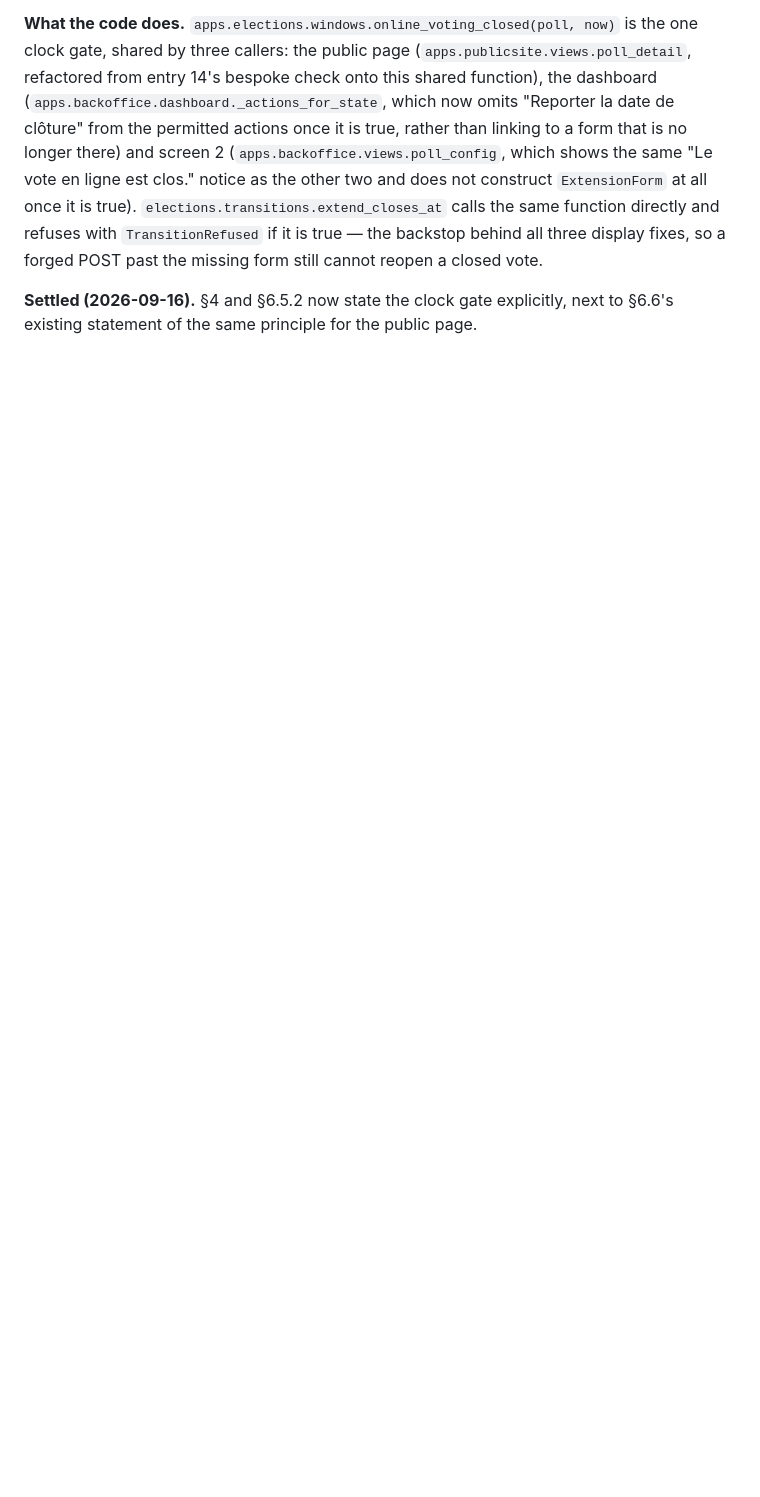
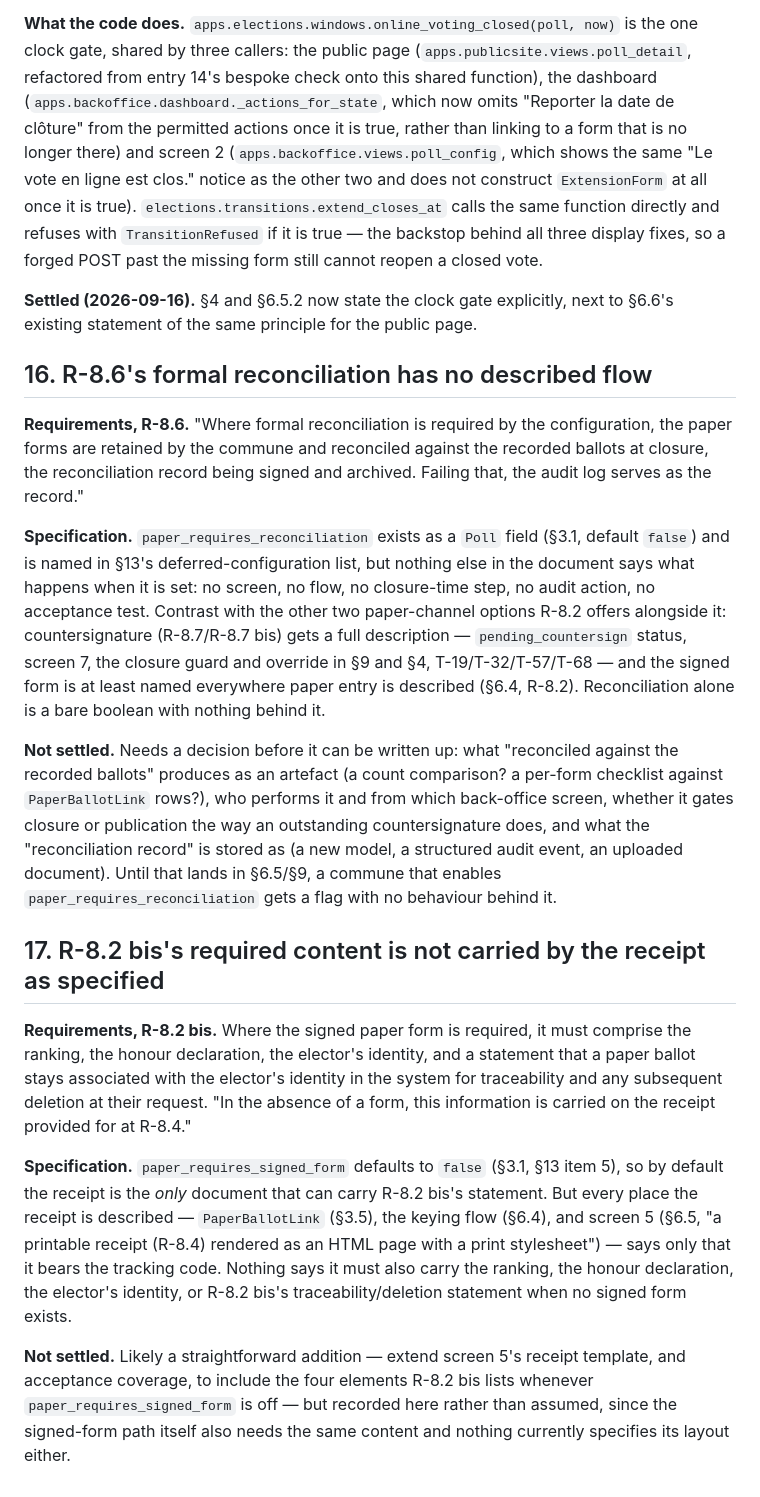
Before and after one commit to rv1nc3nt/polls, a Markdown page: docs/spec-divergences.md, the part around the change. Rendered like a GitHub page; blank space fills up the shorter version.

Commit message:
requirements, docs: drop orphaned R-12.1 audit clause, log two spec gaps
R-12.1 still required logging "overrides of the channel-concurrence
warning" after R-9.3 was amended (spec-divergences.md #5) to drop the
override entirely: paper entry against an existing online ballot is
now a flat refusal with no override path anywhere in the system, so
the audit category could never be produced. Drop the clause from both
cahier-des-charges.md and requirements-en.md, keeping the two in sync.

Also record two spec gaps found in the same compliance pass, both
Not settled pending a design decision:

- #16: R-8.6's formal reconciliation is a bare `Poll` boolean with no
  described flow, screen, or acceptance test, unlike the countersign
  and signed-form options it sits alongside in R-8.2.
- #17: R-8.2 bis requires the paper receipt to carry the ranking, the
  honour declaration, the elector's identity and the traceability/
  deletion statement whenever no signed form is used (the default),
  but the spec's receipt (§3.5, §6.4, screen 5) is only ever described
  as bearing the tracking code.

Co-Authored-By: Claude Sonnet 5 <noreply@anthropic.com>
Claude-Session: https://claude.ai/code/session_01HvB1enGmXLHoKgmAMnaYNx

```diff
--- a/docs/spec-divergences.md
+++ b/docs/spec-divergences.md
@@ -580,3 +580,53 @@ form still cannot reopen a closed vote.
 
 **Settled (2026-09-16).** §4 and §6.5.2 now state the clock gate explicitly,
 next to §6.6's existing statement of the same principle for the public page.
+
+## 16. R-8.6's formal reconciliation has no described flow
+
+**Requirements, R-8.6.** "Where formal reconciliation is required by the
+configuration, the paper forms are retained by the commune and reconciled
+against the recorded ballots at closure, the reconciliation record being
+signed and archived. Failing that, the audit log serves as the record."
+
+**Specification.** `paper_requires_reconciliation` exists as a `Poll` field
+(§3.1, default `false`) and is named in §13's deferred-configuration list, but
+nothing else in the document says what happens when it is set: no screen, no
+flow, no closure-time step, no audit action, no acceptance test. Contrast with
+the other two paper-channel options R-8.2 offers alongside it: countersignature
+(R-8.7/R-8.7 bis) gets a full description — `pending_countersign` status,
+screen 7, the closure guard and override in §9 and §4, T-19/T-32/T-57/T-68 —
+and the signed form is at least named everywhere paper entry is described
+(§6.4, R-8.2). Reconciliation alone is a bare boolean with nothing behind it.
+
+**Not settled.** Needs a decision before it can be written up: what
+"reconciled against the recorded ballots" produces as an artefact (a count
+comparison? a per-form checklist against `PaperBallotLink` rows?), who
+performs it and from which back-office screen, whether it gates closure or
+publication the way an outstanding countersignature does, and what the
+"reconciliation record" is stored as (a new model, a structured audit event, an
+uploaded document). Until that lands in §6.5/§9, a commune that enables
+`paper_requires_reconciliation` gets a flag with no behaviour behind it.
+
+## 17. R-8.2 bis's required content is not carried by the receipt as specified
+
+**Requirements, R-8.2 bis.** Where the signed paper form is required, it must
+comprise the ranking, the honour declaration, the elector's identity, and a
+statement that a paper ballot stays associated with the elector's identity in
+the system for traceability and any subsequent deletion at their request. "In
+the absence of a form, this information is carried on the receipt provided for
+at R-8.4."
+
+**Specification.** `paper_requires_signed_form` defaults to `false` (§3.1,
+§13 item 5), so by default the receipt is the *only* document that can carry
+R-8.2 bis's statement. But every place the receipt is described —
+`PaperBallotLink` (§3.5), the keying flow (§6.4), and screen 5 (§6.5, "a
+printable receipt (R-8.4) rendered as an HTML page with a print stylesheet") —
+says only that it bears the tracking code. Nothing says it must also carry the
+ranking, the honour declaration, the elector's identity, or R-8.2 bis's
+traceability/deletion statement when no signed form exists.
+
+**Not settled.** Likely a straightforward addition — extend screen 5's receipt
+template, and acceptance coverage, to include the four elements R-8.2 bis
+lists whenever `paper_requires_signed_form` is off — but recorded here rather
+than assumed, since the signed-form path itself also needs the same content
+and nothing currently specifies its layout either.
```
Also changed, not shown: cahier-des-charges.md (+1 -1 lines), requirements-en.md (+1 -1 lines).
